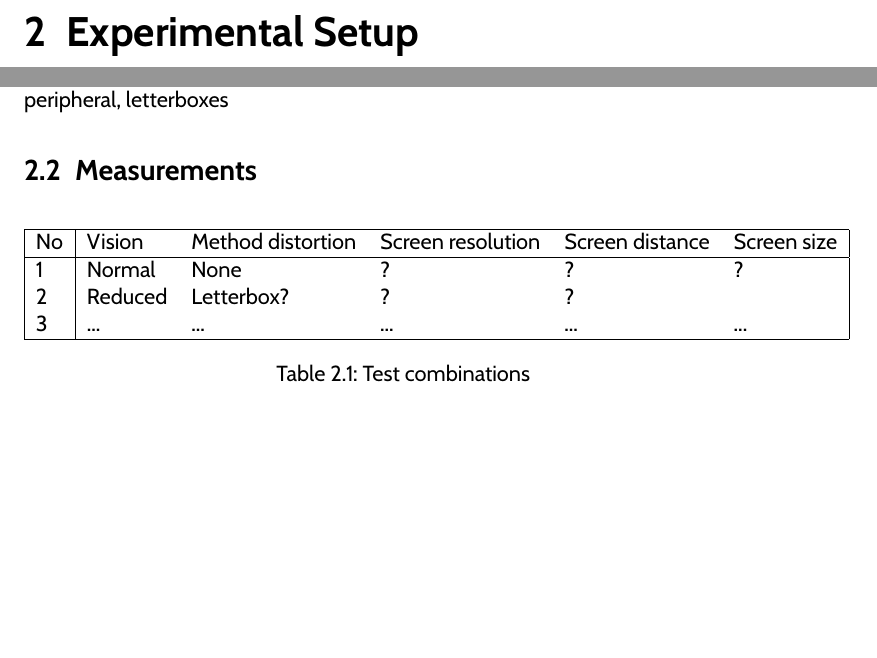
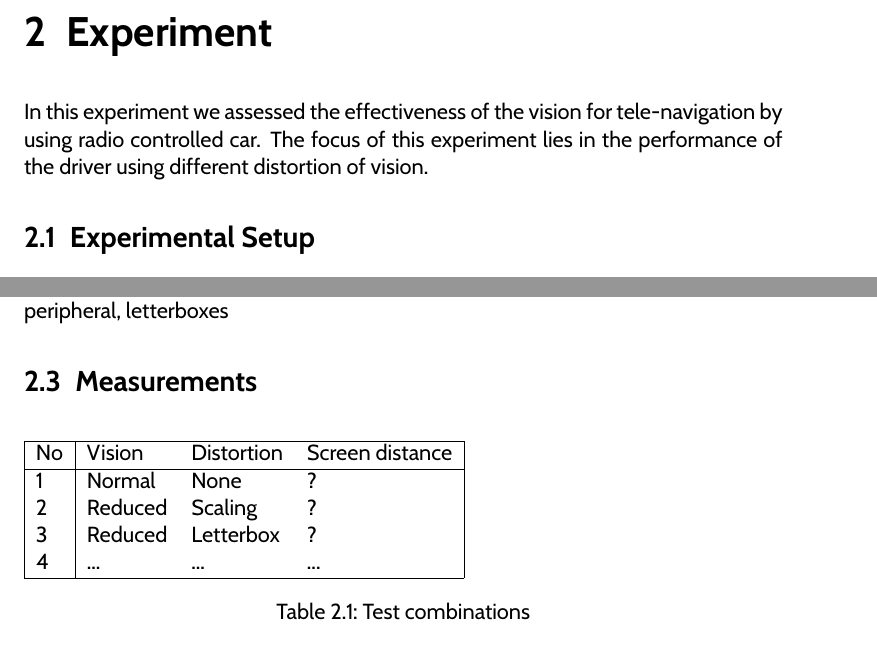
Before and after one commit to FranCorsini/Natural-Intelligence-, a LaTeX document (main.tex, which reads experimental.tex): two parts of page 4 of 10 before the commit and two parts of page 4 of 11 after it, joined at a grey line, cut at the place of the change, the shorter picture padded with empty space. Compiled offline with pdfLaTeX.

Commit message:
Added text for the experiment section

```diff
--- a/experimental.tex
+++ b/experimental.tex
@@ -1,4 +1,7 @@
-\chapter{Experimental Setup}
+\chapter{Experiment}
+In this experiment we assessed the effectiveness of the vision for tele-navigation by using radio controlled car. The focus of this experiment lies in the performance of the driver using different distortion of vision.
+
+\section{Experimental Setup}
 To be able to do the experiment, several hardware are needed, namely:
 
 \begin{itemize}
@@ -28,12 +31,13 @@ Aside from the hardware, a location, such as a maze or a track is also necessary
 \section{Measurements}
 %the test combinations below have too many factors, so we need to think how to do this
 \begin{table}[h]
-\begin{tabular}{|l|lllll|}
+\begin{tabular}{|l|lll|}
 \hline
-No & Vision  & Method distortion & Screen resolution & Screen distance & Screen size \\\hline
-1  & Normal  & None              & ?                 & ?               & ?           \\
-2  & Reduced & Letterbox?        & ?                 & ?               &             \\
-3  & ...     & ...               & ...               & ...             & ...        \\\hline
+No & Vision  & Distortion & Screen distance \\\hline
+1  & Normal  & None              & ?               \\
+2  & Reduced & Scaling           & ?               \\
+3  & Reduced & Letterbox           & ?               \\
+4  & ...     & ...               & ...             \\\hline
 \end{tabular}
 \caption{Test combinations}
 \end{table}
```
